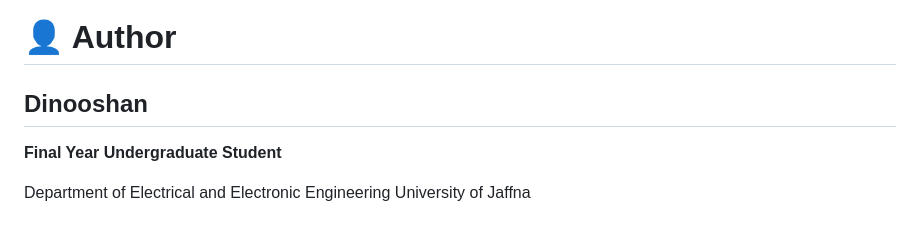
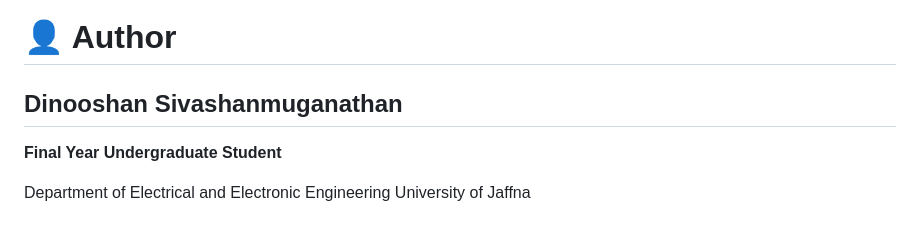
Before and after one commit to Dinooshan-Siva/-Disaster-Relief, a Markdown page: README.md, the part around the change. GitHub-like rendering.

```diff
--- a/README.md
+++ b/README.md
@@ -560,7 +560,7 @@ sensors.c / sensors.h
 
 # 👤 Author
 
-## Dinooshan
+## Dinooshan Sivashanmuganathan
 
 **Final Year Undergraduate Student**
 
```
